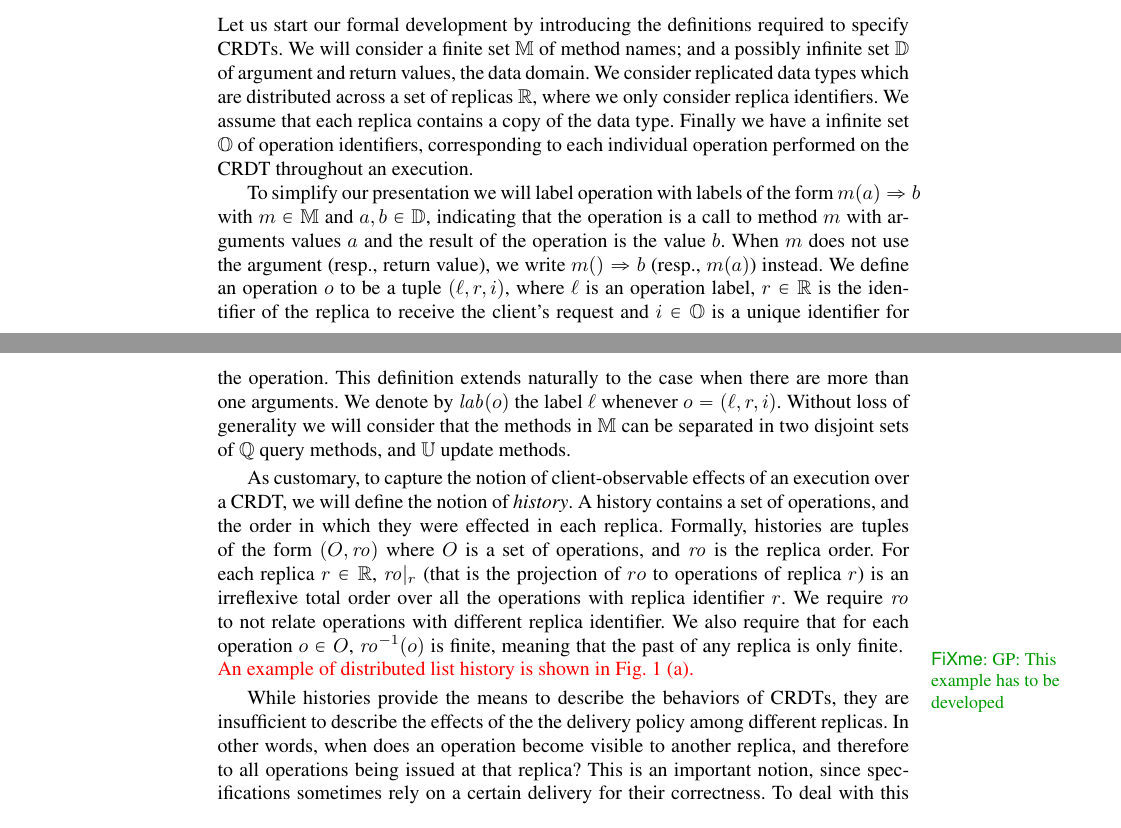
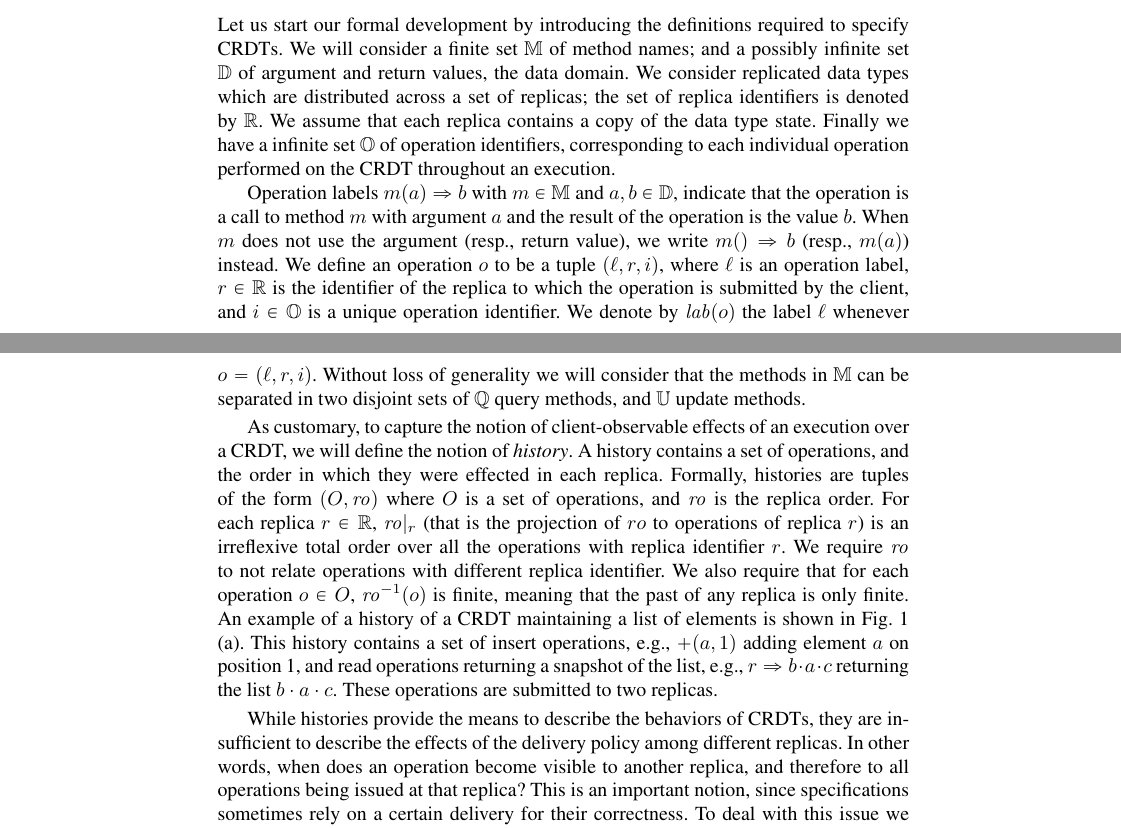
Before and after one commit to achaocmt/CRDT, a LaTeX thesis (draft.tex, which reads Preliminary.tex): two parts of pages 2 and 3 of 29, joined at a grey line, cut so that both start at the same text. Compiled offline with pdfLaTeX.

Commit message:
small typos

```diff
--- a/Preliminary.tex
+++ b/Preliminary.tex
@@ -34,26 +34,24 @@ infinite set $\mathbb{D}$ of argument and return values, the data
 domain.
 %
 We consider replicated data types which are distributed across a set
-of replicas $\mathbb{R}$, where we only consider replica identifiers.
-We assume that each replica contains a copy of the data type.
+of replicas; the set of replica identifiers is denoted by $\mathbb{R}$.
+We assume that each replica contains a copy of the data type state.
 Finally we have a infinite set $\mathbb{O}$ of operation identifiers,
 corresponding to each individual operation performed on the CRDT
 throughout an execution.
 %
 
-To simplify our presentation we will label operation with labels of
-the form \mbox{$m(a)\Rightarrow b$} with $m \in \mathbb{M}$ and $a,b \in
-\mathbb{D}$, indicating that the operation is a call to method $m$
-with arguments values $a$ and the result of the operation is the value
+Operation labels \mbox{$m(a)\Rightarrow b$} with $m \in \mathbb{M}$ and $a,b \in
+\mathbb{D}$, indicate that the operation is a call to method $m$
+with argument $a$ and the result of the operation is the value
 $b$.
 When $m$ does not use the argument (resp., return value), we write
 $m()\Rightarrow b$ (resp., $m(a)$) instead.
 We define an operation $o$ to be a tuple $(\ell,r,i)$, where $\ell$ is
 an operation label, $r \in \mathbb{R}$ is the identifier of the
-replica to receive the client's request and $i \in \mathbb{O}$ is a
-unique identifier for the operation.
-This definition extends naturally to the case when there are more than
-one arguments.
+replica to which the operation is submitted by the client, and $i \in \mathbb{O}$ is a
+unique operation identifier.
+%This definition extends naturally to the case when there are more than one arguments.
 We denote by $\mathit{lab}(o)$ the label $\ell$ whenever $o = (\ell,
 r, i)$.
 %
@@ -79,12 +77,14 @@ We require $\mathit{ro}$ to not relate operations with different replica identif
 We also require that for each operation $o \in O$,
 $\mathit{ro}^{-1}(o)$ is finite, meaning that the past of any replica
 is only finite.
-\fxnote{GP: This example has to be developed} {\color {red}An example
-  of distributed list history is shown in \figurename~\ref{fig:history,
-    annotated history and operation context} (a).}
+An example of a history of a CRDT maintaining a list of elements is shown in
+\figurename~\ref{fig:history, annotated history and operation context} (a).
+This history contains a set of insert operations, e.g., $+(a,1)$ adding element $a$
+on position 1, and read operations returning a snapshot of the list, e.g., $r\Rightarrow b\cdot a \cdot c$
+returning the list $b\cdot a \cdot c$. These operations are submitted to two replicas.
 
 While histories provide the means to describe the behaviors of CRDTs,
-they are insufficient to describe the effects of the the delivery
+they are insufficient to describe the effects of the delivery
 policy among different replicas.
 %
 In other words, when does an operation become visible to another
```
